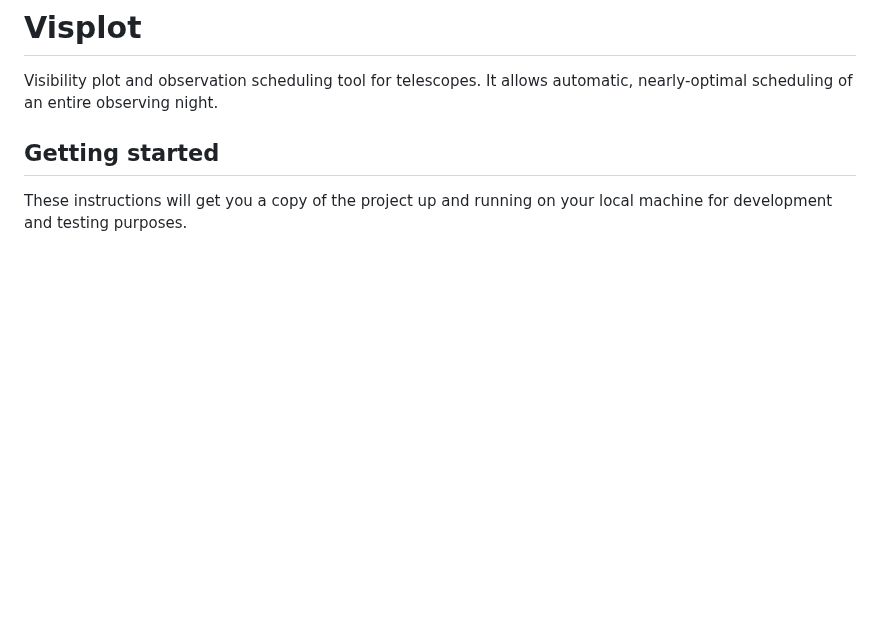
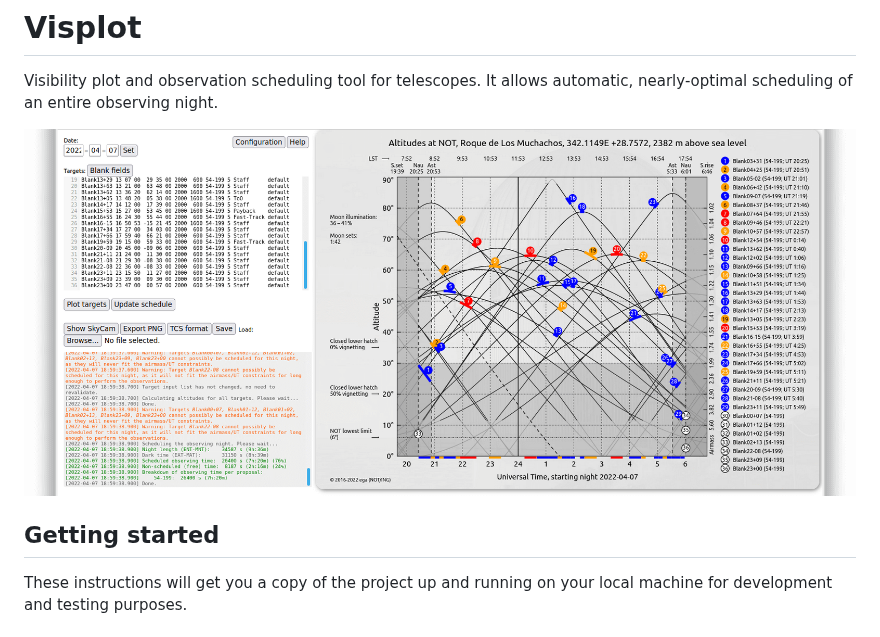
Before and after one commit to egafton/visplot, a Markdown page: README.md, the part around the change. Drawn GitHub-style; pictures changed too: img/snapshot.png (added); blank space fills up the shorter version.

Commit message:
Added snapshot of visplot to README file

```diff
--- a/README.md
+++ b/README.md
@@ -1,5 +1,7 @@
 # Visplot
 Visibility plot and observation scheduling tool for telescopes. It allows automatic, nearly-optimal scheduling of an entire observing night.
+
+![Visplot](https://raw.githubusercontent.com/egafton/visplot/master/img/snapshot.png "Snapshot of Visplot")
 
 ## Getting started
 These instructions will get you a copy of the project up and running on your local machine for development and testing purposes.
```
